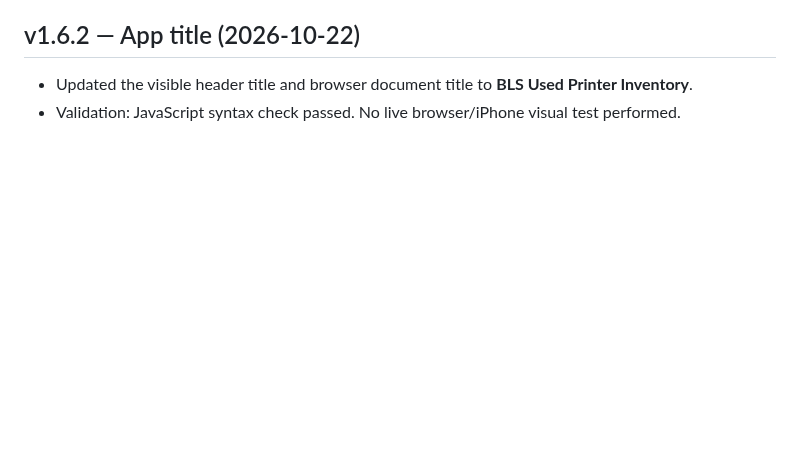
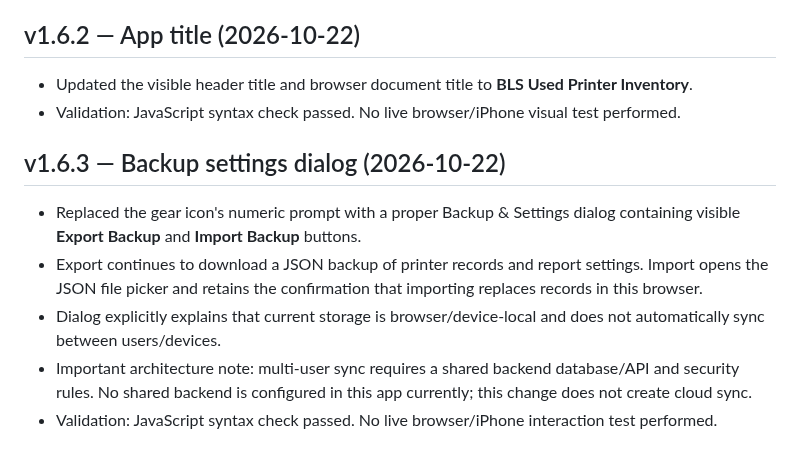
Before and after one commit to BobbyT416/BLS-Printer-Inventory, a Markdown page: HANDOFF.md, the part around the change. Rendered like a GitHub page; blank space fills up the shorter version.

Commit message:
Document v1.6.3 backup settings and storage

```diff
--- a/HANDOFF.md
+++ b/HANDOFF.md
@@ -189,3 +189,11 @@ Fields include Barcode, Serial Number, Asset Tag, Date Received, Type, Model, Pa
 ## v1.6.2 — App title (2026-10-22)
 - Updated the visible header title and browser document title to **BLS Used Printer Inventory**.
 - Validation: JavaScript syntax check passed. No live browser/iPhone visual test performed.
+
+
+## v1.6.3 — Backup settings dialog (2026-10-22)
+- Replaced the gear icon's numeric prompt with a proper Backup & Settings dialog containing visible **Export Backup** and **Import Backup** buttons.
+- Export continues to download a JSON backup of printer records and report settings. Import opens the JSON file picker and retains the confirmation that importing replaces records in this browser.
+- Dialog explicitly explains that current storage is browser/device-local and does not automatically sync between users/devices.
+- Important architecture note: multi-user sync requires a shared backend database/API and security rules. No shared backend is configured in this app currently; this change does not create cloud sync.
+- Validation: JavaScript syntax check passed. No live browser/iPhone interaction test performed.
```
